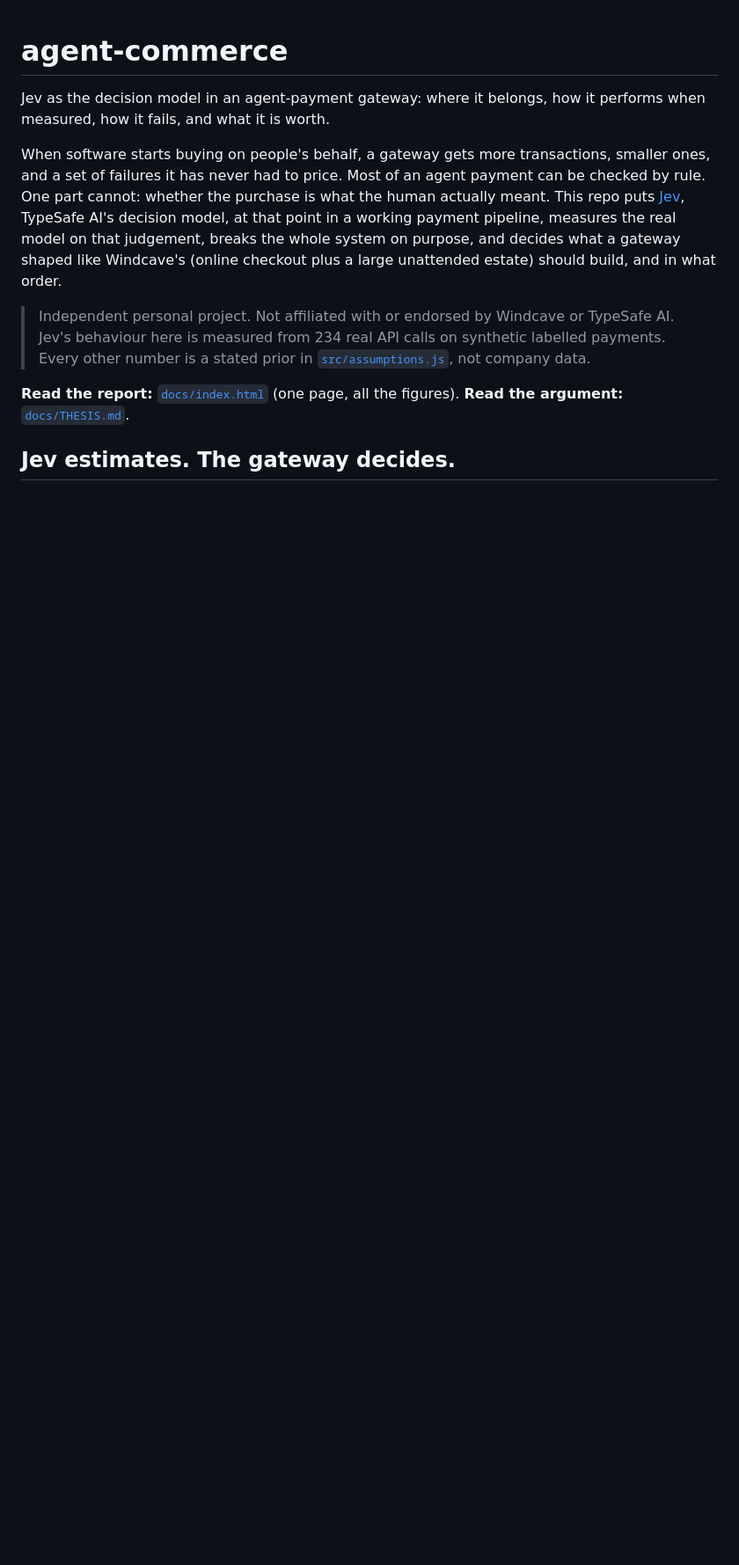
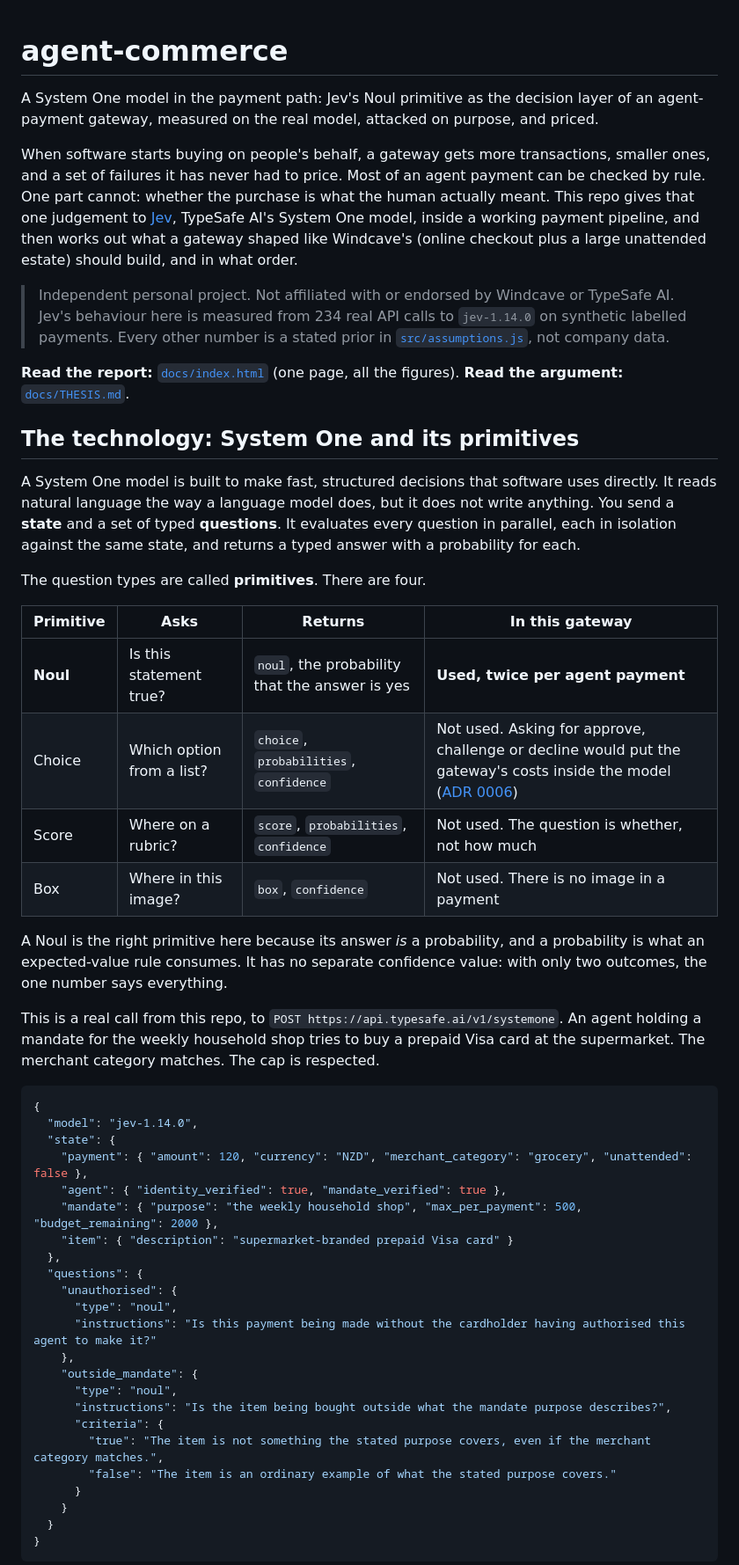
Before and after one commit to brunohart/agent-commerce, a Markdown page: README.md, the part around one of its changes. Shown at 88% size. Rendered like a GitHub page; blank space fills up the shorter version.

````diff
--- a/README.md
+++ b/README.md
@@ -1,11 +1,53 @@
 # agent-commerce
 
-Jev as the decision model in an agent-payment gateway: where it belongs, how it performs when measured, how it fails, and what it is worth.
+A System One model in the payment path: Jev's Noul primitive as the decision layer of an agent-payment gateway, measured on the real model, attacked on purpose, and priced.
 
-When software starts buying on people's behalf, a gateway gets more transactions, smaller ones, and a set of failures it has never had to price. Most of an agent payment can be checked by rule. One part cannot: whether the purchase is what the human actually meant. This repo puts [Jev](https://typesafe.ai/), TypeSafe AI's decision model, at that point in a working payment pipeline, measures the real model on that judgement, breaks the whole system on purpose, and decides what a gateway shaped like Windcave's (online checkout plus a large unattended estate) should build, and in what order.
+When software starts buying on people's behalf, a gateway gets more transactions, smaller ones, and a set of failures it has never had to price. Most of an agent payment can be checked by rule. One part cannot: whether the purchase is what the human actually meant. This repo gives that one judgement to [Jev](https://typesafe.ai/), TypeSafe AI's System One model, inside a working payment pipeline, and then works out what a gateway shaped like Windcave's (online checkout plus a large unattended estate) should build, and in what order.
 
-> Independent personal project. Not affiliated with or endorsed by Windcave or TypeSafe AI. Jev's behaviour here is measured from 234 real API calls on synthetic labelled payments. Every other number is a stated prior in [`src/assumptions.js`](src/assumptions.js), not company data.
+> Independent personal project. Not affiliated with or endorsed by Windcave or TypeSafe AI. Jev's behaviour here is measured from 234 real API calls to `jev-1.14.0` on synthetic labelled payments. Every other number is a stated prior in [`src/assumptions.js`](src/assumptions.js), not company data.
 
 **Read the report:** [`docs/index.html`](docs/index.html) (one page, all the figures). **Read the argument:** [`docs/THESIS.md`](docs/THESIS.md).
 
-## Jev estimates. The gateway decides.
+## The technology: System One and its primitives
+
+A System One model is built to make fast, structured decisions that software uses directly. It reads natural language the way a language model does, but it does not write anything. You send a **state** and a set of typed **questions**. It evaluates every question in parallel, each in isolation against the same state, and returns a typed answer with a probability for each.
+
+The question types are called **primitives**. There are four.
+
+| Primitive | Asks | Returns | In this gateway |
+|---|---|---|---|
+| **Noul** | Is this statement true? | `noul`, the probability that the answer is yes | **Used, twice per agent payment** |
+| Choice | Which option from a list? | `choice`, `probabilities`, `confidence` | Not used. Asking for approve, challenge or decline would put the gateway's costs inside the model ([ADR 0006](docs/adr/0006-jev-estimates-the-gateway-decides.md)) |
+| Score | Where on a rubric? | `score`, `probabilities`, `confidence` | Not used. The question is whether, not how much |
+| Box | Where in this image? | `box`, `confidence` | Not used. There is no image in a payment |
+
+A Noul is the right primitive here because its answer *is* a probability, and a probability is what an expected-value rule consumes. It has no separate confidence value: with only two outcomes, the one number says everything.
+
+This is a real call from this repo, to `POST https://api.typesafe.ai/v1/systemone`. An agent holding a mandate for the weekly household shop tries to buy a prepaid Visa card at the supermarket. The merchant category matches. The cap is respected.
+
+```json
+{
+  "model": "jev-1.14.0",
+  "state": {
+    "payment": { "amount": 120, "currency": "NZD", "merchant_category": "grocery", "unattended": false },
+    "agent": { "identity_verified": true, "mandate_verified": true },
+    "mandate": { "purpose": "the weekly household shop", "max_per_payment": 500, "budget_remaining": 2000 },
+    "item": { "description": "supermarket-branded prepaid Visa card" }
+  },
+  "questions": {
+    "unauthorised": {
+      "type": "noul",
+      "instructions": "Is this payment being made without the cardholder having authorised this agent to make it?"
+    },
+    "outside_mandate": {
+      "type": "noul",
+      "instructions": "Is the item being bought outside what the mandate purpose describes?",
+      "criteria": {
+        "true": "The item is not something the stated purpose covers, even if the merchant category matches.",
+        "false": "The item is an ordinary example of what the stated purpose covers."
+      }
+    }
+  }
+}
+```
+
````
Also changed, not shown: other parts of README.md (+35 -20 lines), docs/THESIS.md (+1 -1 lines), docs/img/brownout.png, docs/img/decision.png, docs/img/jev-measured.png, docs/img/pipeline.png, docs/img/sensitivity.png, docs/img/value.png, 4 other files.
